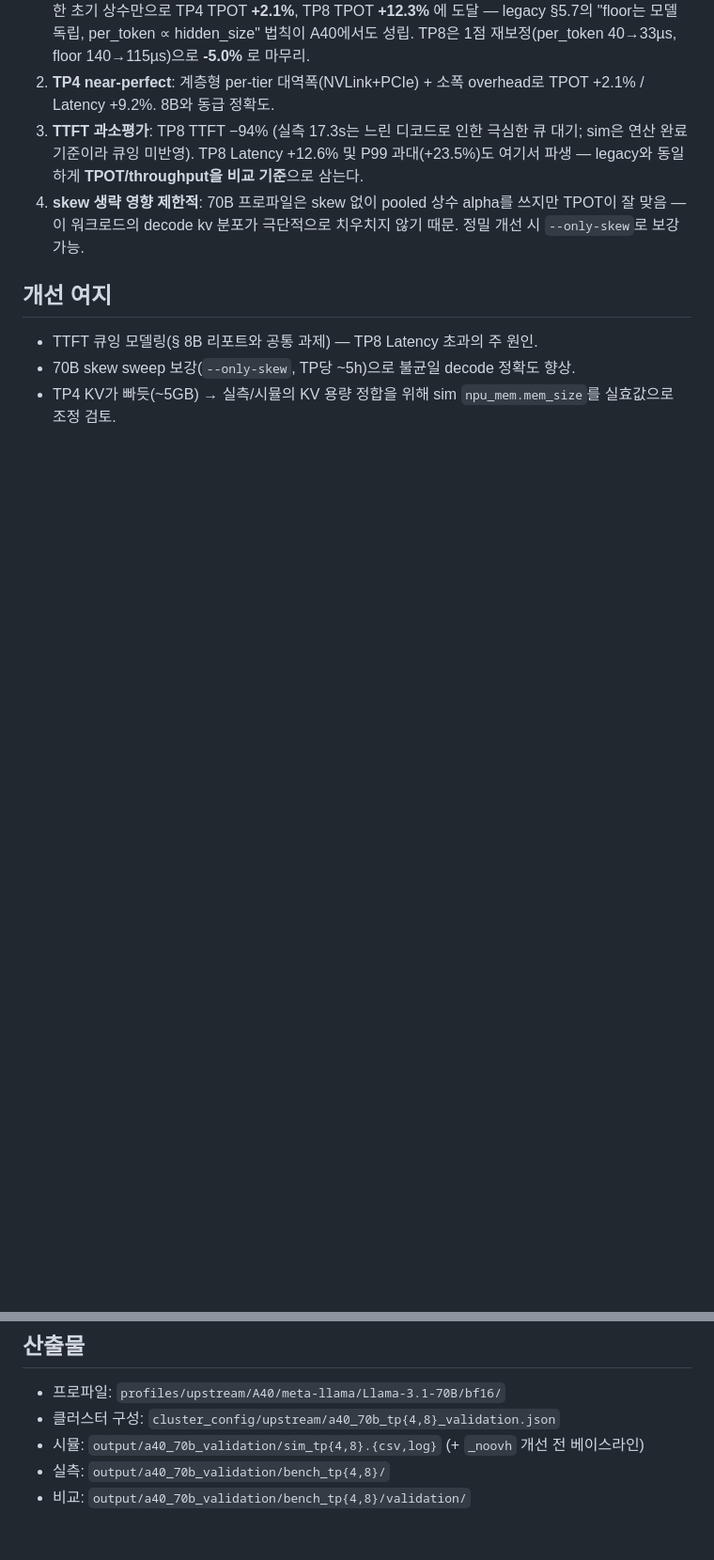
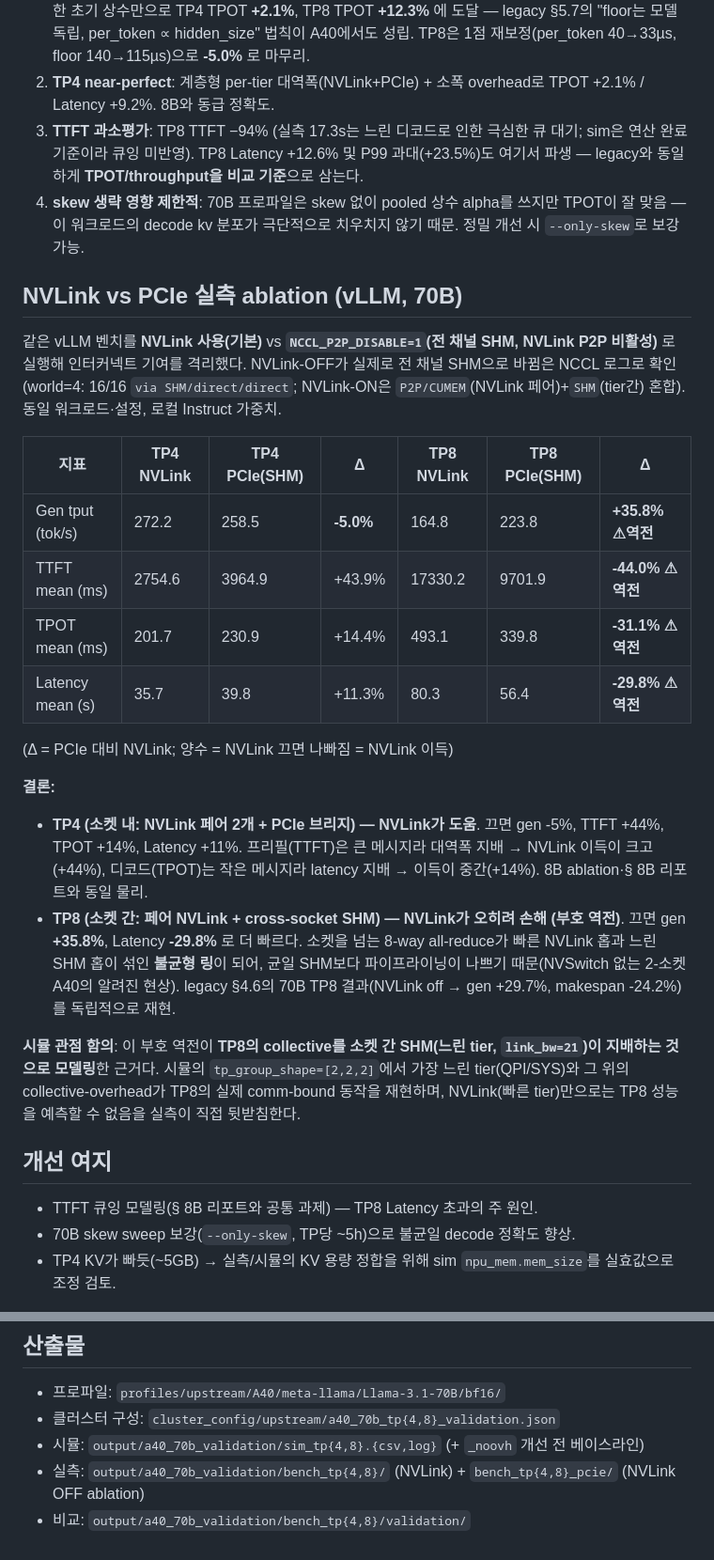
Before and after one commit to ai-computing/LLMServingOptimizer, a Markdown page: docs/A40_70B_VALIDATION_REPORT.md, 2 parts joined by grey strips. Shown at 94% size. Drawn GitHub-style; blank space fills up the shorter version.

Commit message:
A40 70B report: add NVLink vs PCIe (NCCL_P2P_DISABLE) ablation
Real vLLM benchmark of Llama-3.1-70B TP4/TP8 with NVLink (default) vs
PCIe-only (NCCL_P2P_DISABLE=1 -> all-SHM, confirmed 16/16 SHM channels via
NCCL log).

- TP4 (intra-socket): NVLink helps — disabling it worsens gen -5%, TTFT +44%,
  TPOT +14%, latency +11% (prefill is bandwidth-bound, decode latency-bound).
- TP8 (cross-socket): NVLink HURTS (sign reversal) — disabling it is faster:
  gen +35.8%, latency -29.8%. Mixed NVLink-pair + cross-socket-SHM all-reduce
  forms an unbalanced ring; uniform SHM pipelines better on a no-NVSwitch
  2-socket A40. Independently reproduces the legacy §4.6 finding.

This is the empirical basis for modeling TP8's collective as dominated by the
slowest cross-socket tier (link_bw=21 + collective_overhead) rather than
NVLink. Artifacts: output/a40_70b_validation/bench_tp{4,8}_pcie/.

Co-Authored-By: Claude Opus 4.8 (1M context) <noreply@anthropic.com>

```diff
--- a/docs/A40_70B_VALIDATION_REPORT.md
+++ b/docs/A40_70B_VALIDATION_REPORT.md
@@ -80,6 +80,37 @@ TP4/TP8 전체 백분위 (개선 후):
 4. **skew 생략 영향 제한적**: 70B 프로파일은 skew 없이 pooled 상수 alpha를 쓰지만 TPOT이 잘 맞음 —
    이 워크로드의 decode kv 분포가 극단적으로 치우치지 않기 때문. 정밀 개선 시 `--only-skew`로 보강 가능.
 
+## NVLink vs PCIe 실측 ablation (vLLM, 70B)
+
+같은 vLLM 벤치를 **NVLink 사용(기본)** vs **`NCCL_P2P_DISABLE=1`(전 채널 SHM, NVLink P2P 비활성)**
+로 실행해 인터커넥트 기여를 격리했다. NVLink-OFF가 실제로 전 채널 SHM으로 바뀜은 NCCL 로그로 확인
+(world=4: 16/16 `via SHM/direct/direct`; NVLink-ON은 `P2P/CUMEM`(NVLink 페어)+`SHM`(tier간) 혼합).
+동일 워크로드·설정, 로컬 Instruct 가중치.
+
+| 지표 | TP4 NVLink | TP4 PCIe(SHM) | Δ | TP8 NVLink | TP8 PCIe(SHM) | Δ |
+|---|---|---|---|---|---|---|
+| Gen tput (tok/s) | 272.2 | 258.5 | **-5.0%** | 164.8 | 223.8 | **+35.8% ⚠︎역전** |
+| TTFT mean (ms) | 2754.6 | 3964.9 | +43.9% | 17330.2 | 9701.9 | **-44.0% ⚠︎역전** |
+| TPOT mean (ms) | 201.7 | 230.9 | +14.4% | 493.1 | 339.8 | **-31.1% ⚠︎역전** |
+| Latency mean (s) | 35.7 | 39.8 | +11.3% | 80.3 | 56.4 | **-29.8% ⚠︎역전** |
+
+(Δ = PCIe 대비 NVLink; 양수 = NVLink 끄면 나빠짐 = NVLink 이득)
+
+**결론:**
+- **TP4 (소켓 내: NVLink 페어 2개 + PCIe 브리지) — NVLink가 도움**. 끄면 gen -5%, TTFT +44%,
+  TPOT +14%, Latency +11%. 프리필(TTFT)은 큰 메시지라 대역폭 지배 → NVLink 이득이 크고(+44%),
+  디코드(TPOT)는 작은 메시지라 latency 지배 → 이득이 중간(+14%). 8B ablation·§ 8B 리포트와 동일 물리.
+- **TP8 (소켓 간: 페어 NVLink + cross-socket SHM) — NVLink가 오히려 손해 (부호 역전)**. 끄면
+  gen **+35.8%**, Latency **-29.8%** 로 더 빠르다. 소켓을 넘는 8-way all-reduce가 빠른 NVLink 홉과
+  느린 SHM 홉이 섞인 **불균형 링**이 되어, 균일 SHM보다 파이프라이닝이 나쁘기 때문(NVSwitch 없는
+  2-소켓 A40의 알려진 현상). legacy §4.6의 70B TP8 결과(NVLink off → gen +29.7%, makespan -24.2%)를
+  독립적으로 재현.
+
+**시뮬 관점 함의**: 이 부호 역전이 **TP8의 collective를 소켓 간 SHM(느린 tier, `link_bw=21`)이
+지배하는 것으로 모델링**한 근거다. 시뮬의 `tp_group_shape=[2,2,2]`에서 가장 느린 tier(QPI/SYS)와
+그 위의 collective-overhead가 TP8의 실제 comm-bound 동작을 재현하며, NVLink(빠른 tier)만으로는
+TP8 성능을 예측할 수 없음을 실측이 직접 뒷받침한다.
+
 ## 개선 여지
 
 - TTFT 큐잉 모델링(§ 8B 리포트와 공통 과제) — TP8 Latency 초과의 주 원인.
@@ -91,5 +122,5 @@ TP4/TP8 전체 백분위 (개선 후):
 - 프로파일: `profiles/upstream/A40/meta-llama/Llama-3.1-70B/bf16/`
 - 클러스터 구성: `cluster_config/upstream/a40_70b_tp{4,8}_validation.json`
 - 시뮬: `output/a40_70b_validation/sim_tp{4,8}.{csv,log}` (+ `_noovh` 개선 전 베이스라인)
-- 실측: `output/a40_70b_validation/bench_tp{4,8}/`
+- 실측: `output/a40_70b_validation/bench_tp{4,8}/` (NVLink) + `bench_tp{4,8}_pcie/` (NVLink OFF ablation)
 - 비교: `output/a40_70b_validation/bench_tp{4,8}/validation/`
```
